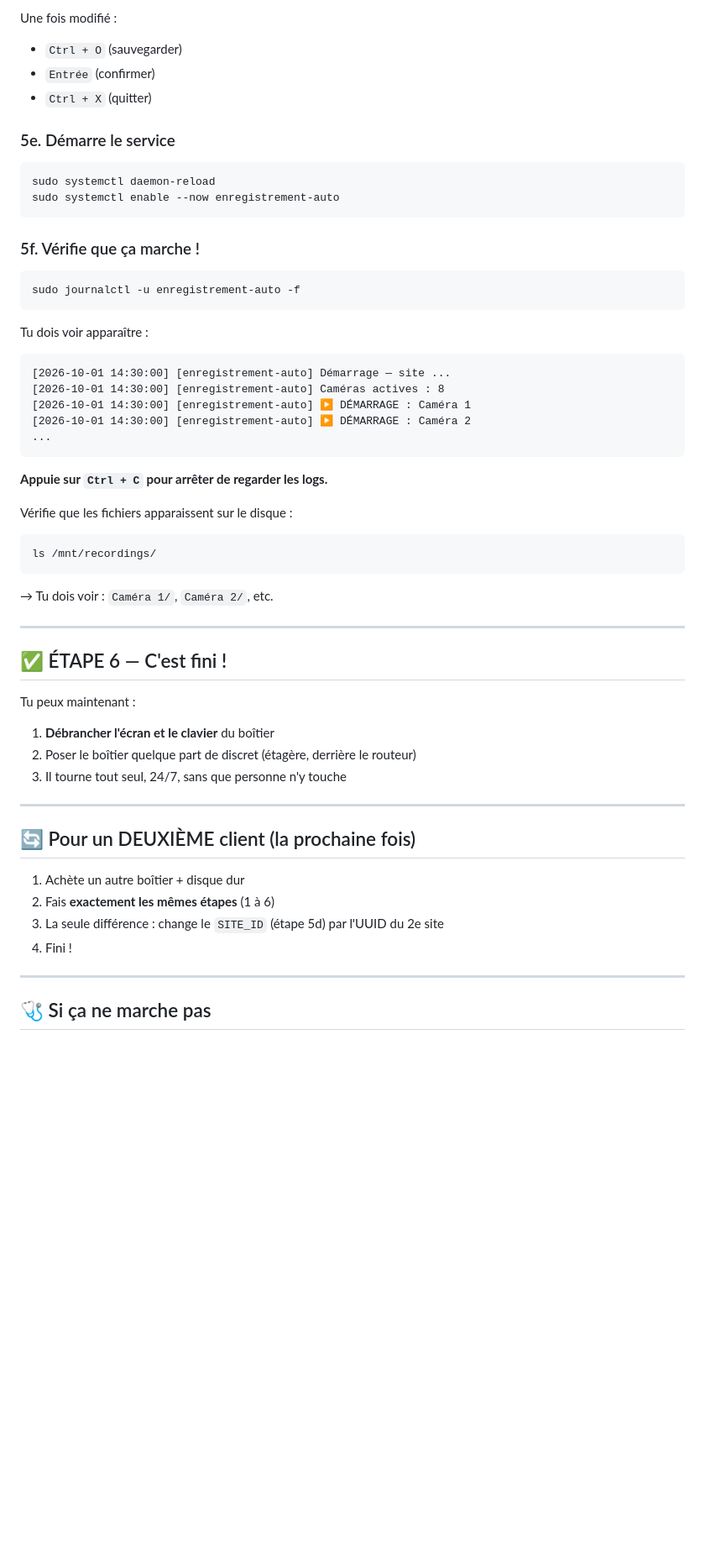
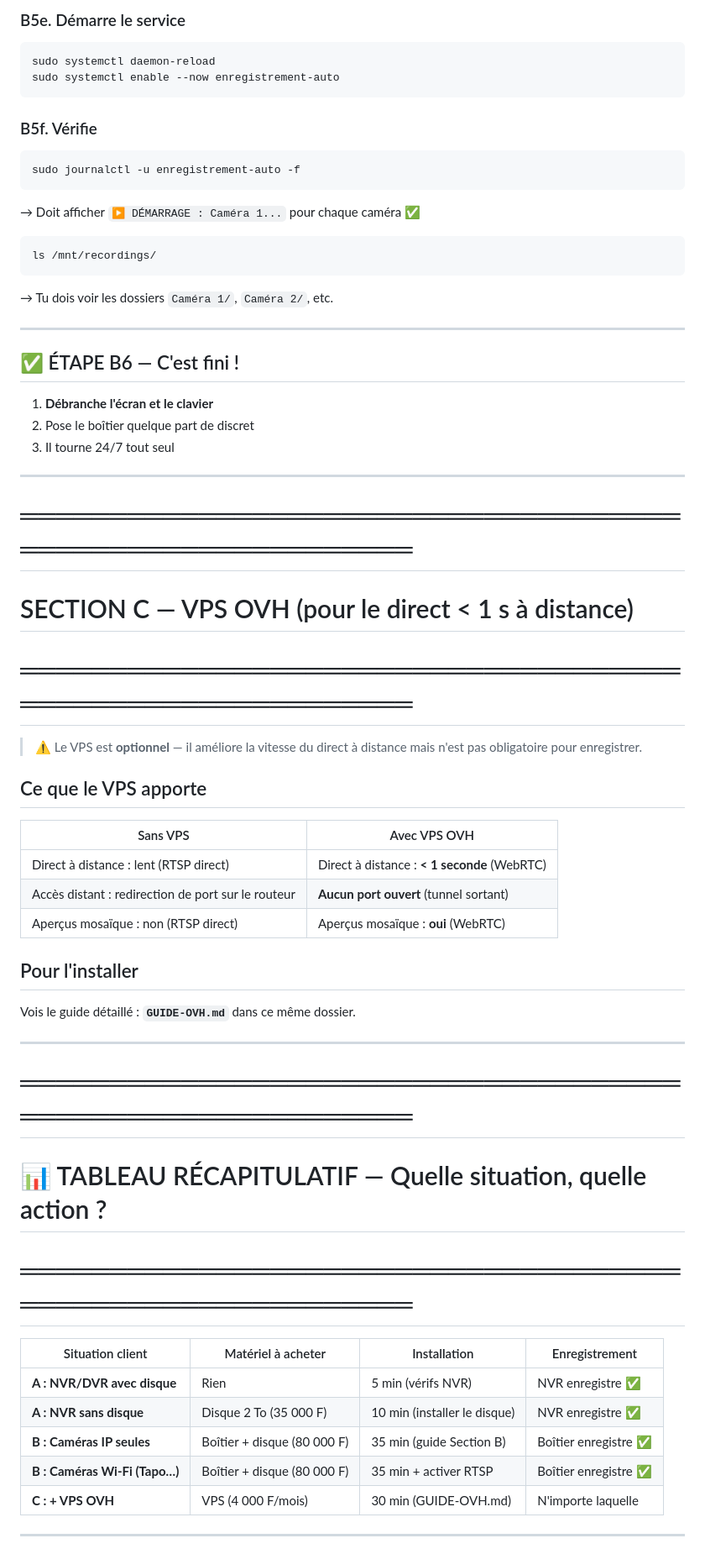
Before and after one commit to vianson50/EyeSafe, a Markdown page: go2rtc/GUIDE-BOITIER-NOUVEAU-CLIENT.md, the part around one of its changes. Shown at 84% size. GitHub-like rendering; blank space fills up the shorter version.

````diff
--- a/go2rtc/GUIDE-BOITIER-NOUVEAU-CLIENT.md
+++ b/go2rtc/GUIDE-BOITIER-NOUVEAU-CLIENT.md
@@ -216,57 +268,63 @@ SITE_ID="2711ccb8-d629-442b-b884-a6be8e40cc2c"
 
-Une fois modifié :
-- `Ctrl + O` (sauvegarder)
-- `Entrée` (confirmer)
-- `Ctrl + X` (quitter)
-
-### 5e. Démarre le service
-
+### B5e. Démarre le service
 ```
 sudo systemctl daemon-reload
 sudo systemctl enable --now enregistrement-auto
 ```
 
-### 5f. Vérifie que ça marche !
-
+### B5f. Vérifie
 ```
 sudo journalctl -u enregistrement-auto -f
 ```
+→ Doit afficher `▶ DÉMARRAGE : Caméra 1...` pour chaque caméra ✅
 
-Tu dois voir apparaître :
-```
-[2026-10-01 14:30:00] [enregistrement-auto] Démarrage — site ...
-[2026-10-01 14:30:00] [enregistrement-auto] Caméras actives : 8
-[2026-10-01 14:30:00] [enregistrement-auto] ▶ DÉMARRAGE : Caméra 1
-[2026-10-01 14:30:00] [enregistrement-auto] ▶ DÉMARRAGE : Caméra 2
-...
-```
-
-**Appuie sur `Ctrl + C` pour arrêter de regarder les logs.**
-
-Vérifie que les fichiers apparaissent sur le disque :
 ```
 ls /mnt/recordings/
 ```
-→ Tu dois voir : `Caméra 1/`, `Caméra 2/`, etc.
+→ Tu dois voir les dossiers `Caméra 1/`, `Caméra 2/`, etc.
 
 ---
 
-## ✅ ÉTAPE 6 — C'est fini !
+## ✅ ÉTAPE B6 — C'est fini !
 
-Tu peux maintenant :
-1. **Débrancher l'écran et le clavier** du boîtier
-2. Poser le boîtier quelque part de discret (étagère, derrière le routeur)
-3. Il tourne tout seul, 24/7, sans que personne n'y touche
+1. **Débranche l'écran et le clavier**
+2. Pose le boîtier quelque part de discret
+3. Il tourne 24/7 tout seul
 
 ---
 
-## 🔄 Pour un DEUXIÈME client (la prochaine fois)
+# ═══════════════════════════════════════════════════════════
+# SECTION C — VPS OVH (pour le direct < 1 s à distance)
+# ═══════════════════════════════════════════════════════════
 
-1. Achète un autre boîtier + disque dur
-2. Fais **exactement les mêmes étapes** (1 à 6)
-3. La seule différence : change le `SITE_ID` (étape 5d) par l'UUID du 2e site
-4. Fini !
+> ⚠️ Le VPS est **optionnel** — il améliore la vitesse du direct
+> à distance mais n'est pas obligatoire pour enregistrer.
+
+## Ce que le VPS apporte
+
+| Sans VPS | Avec VPS OVH |
+|---|---|
+| Direct à distance : lent (RTSP direct) | Direct à distance : **< 1 seconde** (WebRTC) |
+| Accès distant : redirection de port sur le routeur | **Aucun port ouvert** (tunnel sortant) |
+| Aperçus mosaïque : non (RTSP direct) | Aperçus mosaïque : **oui** (WebRTC) |
+
+## Pour l'installer
+
+Vois le guide détaillé : **`GUIDE-OVH.md`** dans ce même dossier.
 
 ---
 
-## 🩺 Si ça ne marche pas
+# ═══════════════════════════════════════════════════════════
+# 📊 TABLEAU RÉCAPITULATIF — Quelle situation, quelle action ?
+# ═══════════════════════════════════════════════════════════
+
+| Situation client | Matériel à acheter | Installation | Enregistrement |
+|---|---|---|---|
+| **A : NVR/DVR avec disque** | Rien | 5 min (vérifs NVR) | NVR enregistre ✅ |
+| **A : NVR sans disque** | Disque 2 To (35 000 F) | 10 min (installer le disque) | NVR enregistre ✅ |
+| **B : Caméras IP seules** | Boîtier + disque (80 000 F) | 35 min (guide Section B) | Boîtier enregistre ✅ |
+| **B : Caméras Wi-Fi (Tapo…)** | Boîtier + disque (80 000 F) | 35 min + activer RTSP | Boîtier enregistre ✅ |
+| **C : + VPS OVH** | VPS (4 000 F/mois) | 30 min (GUIDE-OVH.md) | N'importe laquelle |
+
+---
+
````
Also changed, not shown: other parts of go2rtc/GUIDE-BOITIER-NOUVEAU-CLIENT.md (+196 -159 lines).
